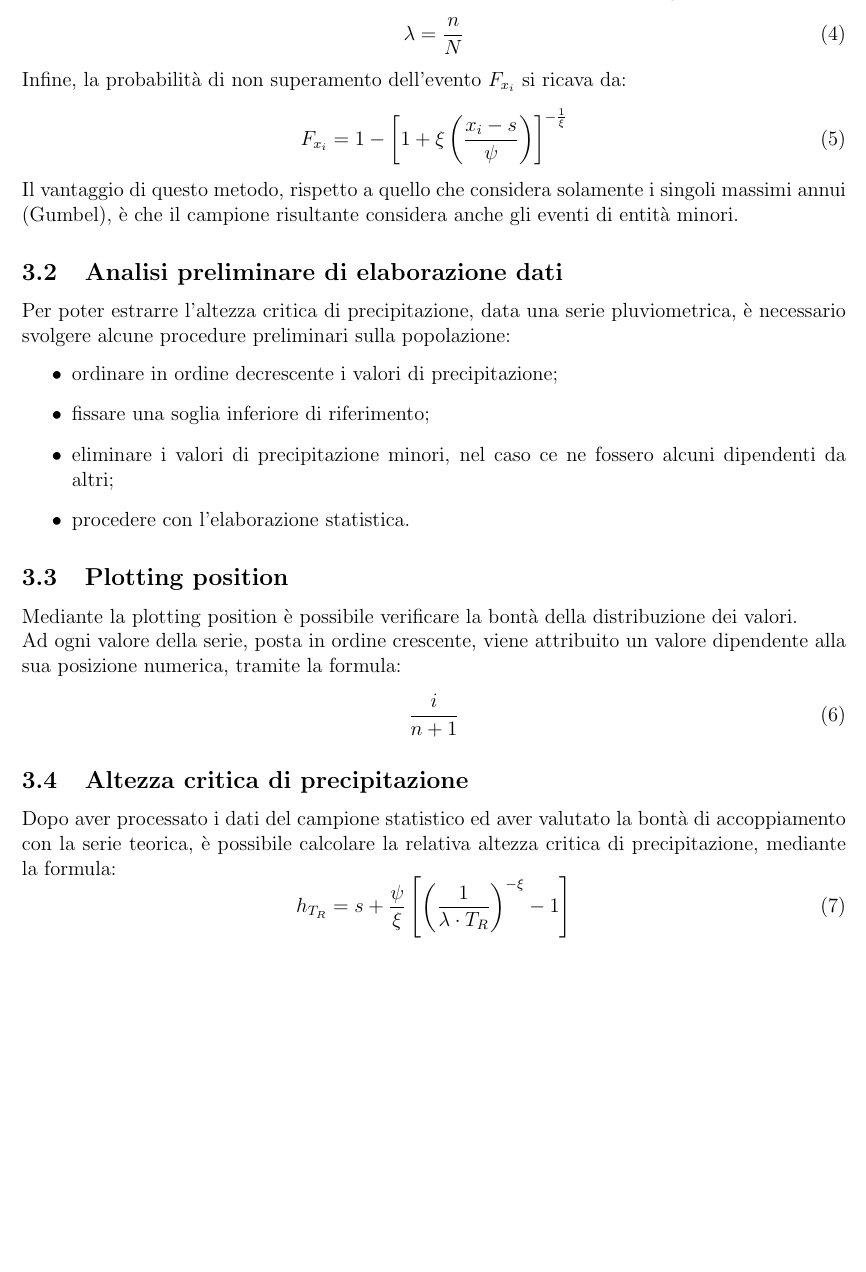
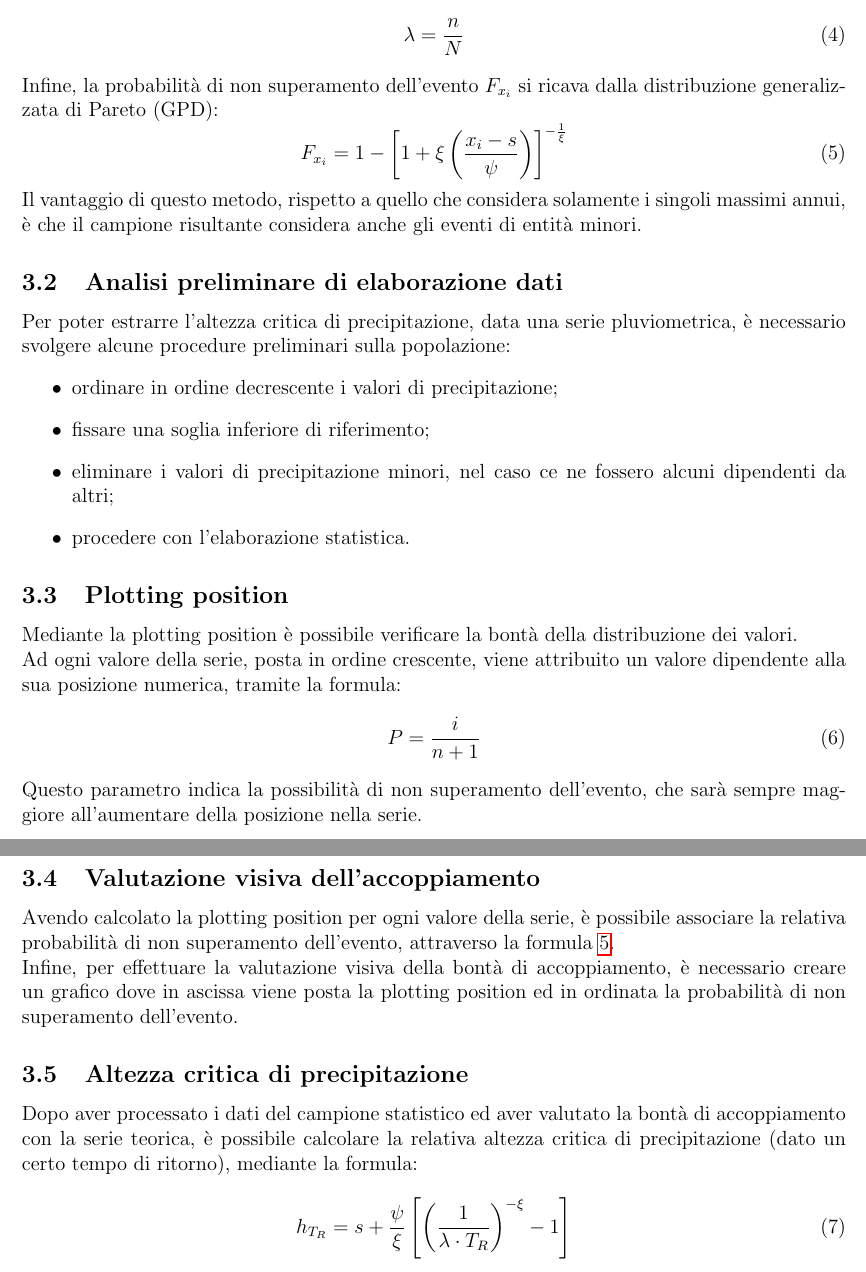
Before and after one commit to lucabotol/PROGETTO_HMS, a LaTeX document (main.tex, which reads corpo/3_procedimento.tex): part of page 4 of 20 before the commit and two parts of pages 4 and 5 of 21 after it, the two joined at a grey line, cut so that both start at the same text, the shorter picture padded with empty space. Compiled offline with pdfLaTeX.

Commit message:
correzione piccoli errori

```diff
--- a/corpo/3_procedimento.tex
+++ b/corpo/3_procedimento.tex
@@ -32,12 +32,13 @@ Il parametro $\xi$ si ricava dalla formula:
     \lambda = \frac{n}{N}
 \end{equation}
 
-\noindent Infine, la probabilità di non superamento dell'evento $F_{x_i}$ si ricava da:
+\noindent Infine, la probabilità di non superamento dell'evento $F_{x_i}$ si ricava dalla distribuzione generalizzata di Pareto (GPD):
 \begin{equation}
 F_{x_i} = 1- \left[ 1+\xi\left(\frac{x_i - s}{\psi}\right)\right]^{-\frac{1}{\xi}}
+\label{prob_non_super_pareto}
 \end{equation}
 
-\noindent Il vantaggio di questo metodo, rispetto a quello che considera solamente i singoli massimi annui (Gumbel), è che il campione risultante considera anche gli eventi di entità minori.
+\noindent Il vantaggio di questo metodo, rispetto a quello che considera solamente i singoli massimi annui, è che il campione risultante considera anche gli eventi di entità minori.
 
 \subsection{Analisi preliminare di elaborazione dati}
 Per poter estrarre l'altezza critica di precipitazione, data una serie pluviometrica, è necessario svolgere alcune procedure preliminari sulla popolazione:
@@ -52,11 +53,17 @@ Per poter estrarre l'altezza critica di precipitazione, data una serie pluviomet
 Mediante la plotting position è possibile verificare la bontà della distribuzione dei valori.\\
 Ad ogni valore della serie, posta in ordine crescente, viene attribuito un valore dipendente alla sua posizione numerica, tramite la formula:
 \begin{equation}
-    \frac{i}{n+1}
+   P= \frac{i}{n+1}
 \end{equation}
+Questo parametro indica la possibilità di non superamento dell'evento, che sarà sempre maggiore all'aumentare della posizione nella serie.
+
+\subsection{Valutazione visiva dell'accoppiamento}
+Avendo calcolato la plotting position per ogni valore della serie, è possibile associare la relativa probabilità di non superamento dell'evento, attraverso la formula \ref{prob_non_super_pareto}.\\
+Infine, per effettuare la valutazione visiva della bontà di accoppiamento, è necessario creare un grafico dove in ascissa viene posta la plotting position ed in ordinata la probabilità di non superamento dell'evento.
+
 
 \subsection{Altezza critica di precipitazione}
-Dopo aver processato i dati del campione statistico ed aver valutato la bontà di accoppiamento con la serie teorica, è possibile calcolare la relativa altezza critica di precipitazione, mediante la formula:
+Dopo aver processato i dati del campione statistico ed aver valutato la bontà di accoppiamento con la serie teorica, è possibile calcolare la relativa altezza critica di precipitazione (dato un certo tempo di ritorno), mediante la formula:
 \begin{equation}
     h_{T_R} = s + \frac{\psi}{\xi} \left[ \left(\frac{1}{\lambda \cdot T_R} \right) ^{-\xi} - 1 \right]
 \end{equation}
```
Also changed, not shown: corpo/3_procedimento.tex (2 more changed lines).
